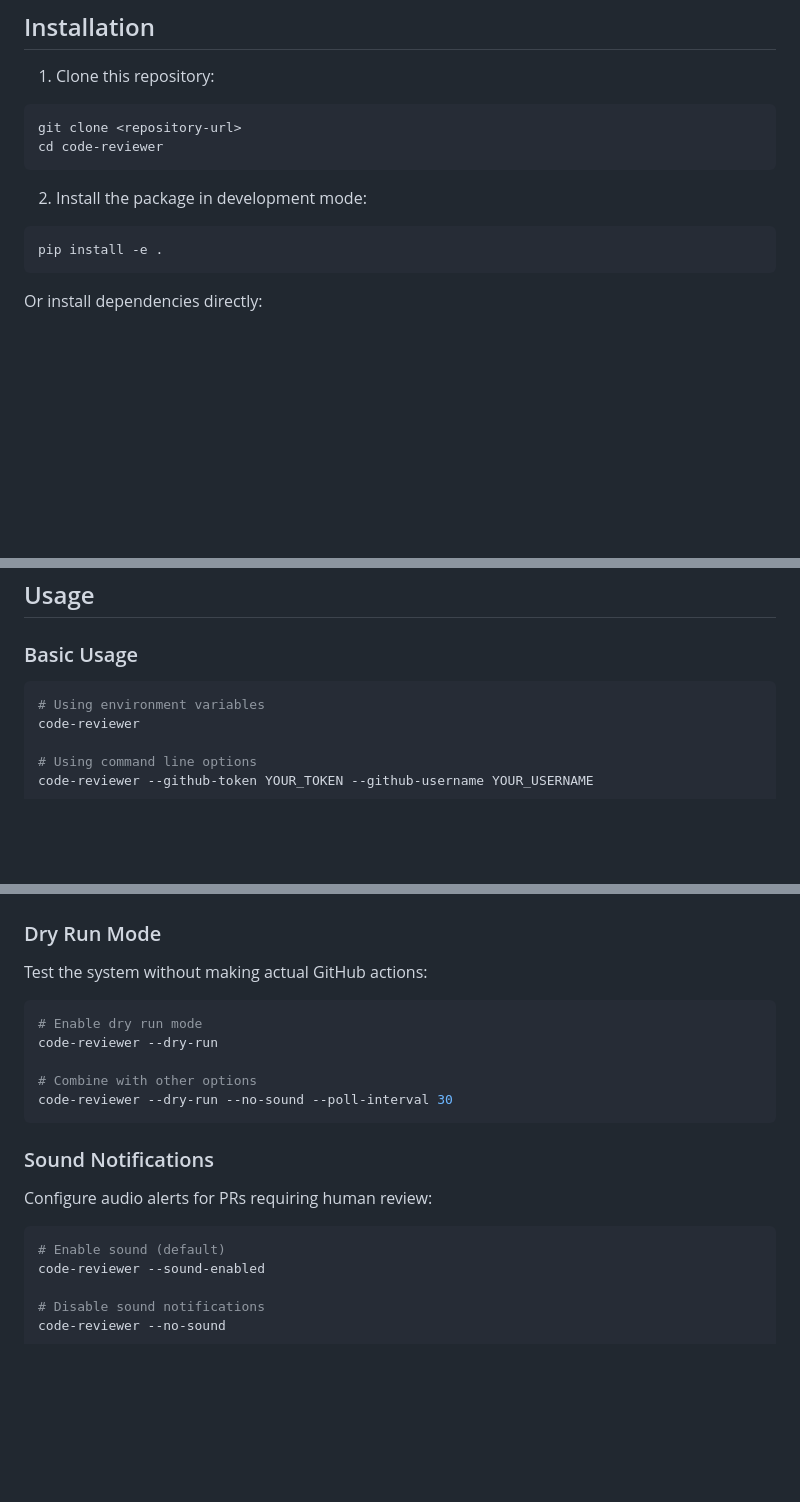
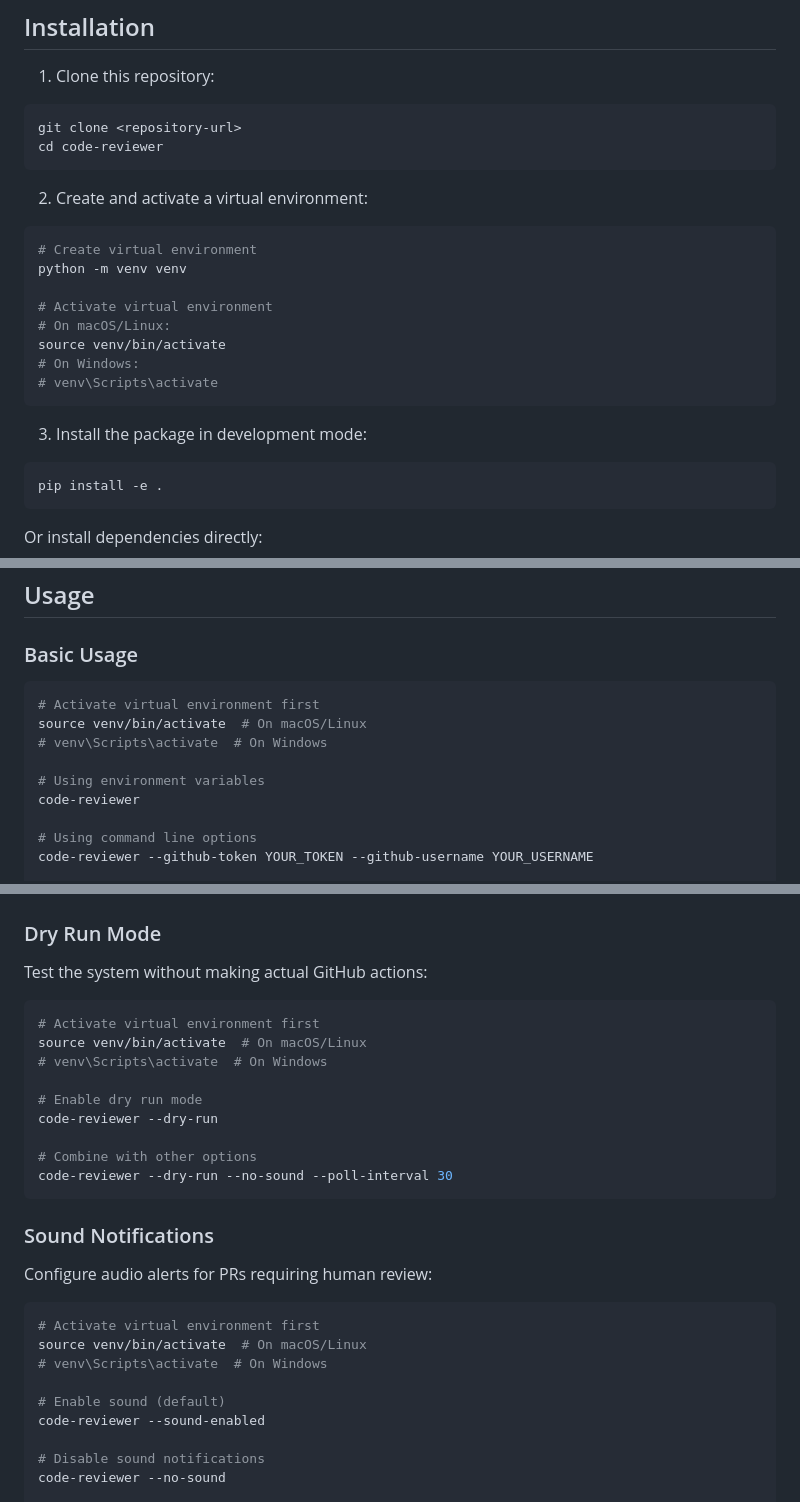
Before and after one commit to sephriot/code-reviewer, a Markdown page: README.md, 3 parts joined by grey strips. Rendered like a GitHub page; blank space fills up the shorter version.

````diff
--- a/README.md
+++ b/README.md
@@ -31,7 +31,19 @@ git clone <repository-url>
 cd code-reviewer
 ```
 
-2. Install the package in development mode:
+2. Create and activate a virtual environment:
+```bash
+# Create virtual environment
+python -m venv venv
+
+# Activate virtual environment
+# On macOS/Linux:
+source venv/bin/activate
+# On Windows:
+# venv\Scripts\activate
+```
+
+3. Install the package in development mode:
 ```bash
 pip install -e .
 ```
@@ -132,6 +144,10 @@ repositories:
 ### Basic Usage
 
 ```bash
+# Activate virtual environment first
+source venv/bin/activate  # On macOS/Linux
+# venv\Scripts\activate  # On Windows
+
 # Using environment variables
 code-reviewer
 
@@ -207,6 +223,10 @@ Focus on:
 Test the system without making actual GitHub actions:
 
 ```bash
+# Activate virtual environment first
+source venv/bin/activate  # On macOS/Linux
+# venv\Scripts\activate  # On Windows
+
 # Enable dry run mode
 code-reviewer --dry-run
 
@@ -219,6 +239,10 @@ code-reviewer --dry-run --no-sound --poll-interval 30
 Configure audio alerts for PRs requiring human review:
 
 ```bash
+# Activate virtual environment first
+source venv/bin/activate  # On macOS/Linux
+# venv\Scripts\activate  # On Windows
+
 # Enable sound (default)
 code-reviewer --sound-enabled
 
````
Also changed, not shown: other parts of README.md (+18 -35 lines), CLAUDE.md (+2 -2 lines).
